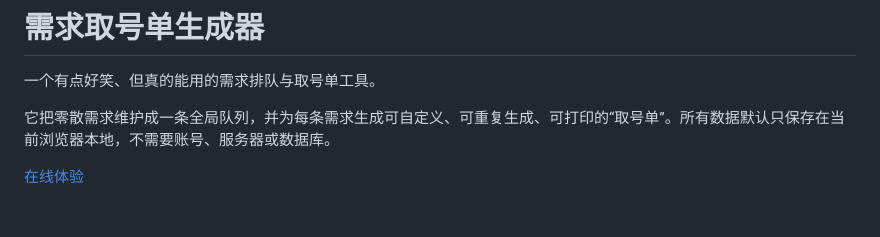
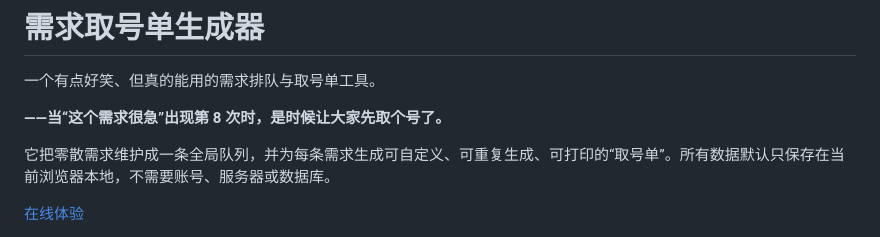
Before and after one commit to mosyoung0710-ai/requirement-ticket-generator, a Markdown page: README.md, the part around the change. Drawn GitHub-style; blank space fills up the shorter version.

```diff
--- a/README.md
+++ b/README.md
@@ -1,6 +1,8 @@
 # 需求取号单生成器
 
 一个有点好笑、但真的能用的需求排队与取号单工具。
+
+**——当“这个需求很急”出现第 8 次时，是时候让大家先取个号了。**
 
 它把零散需求维护成一条全局队列，并为每条需求生成可自定义、可重复生成、可打印的“取号单”。所有数据默认只保存在当前浏览器本地，不需要账号、服务器或数据库。
 
```
